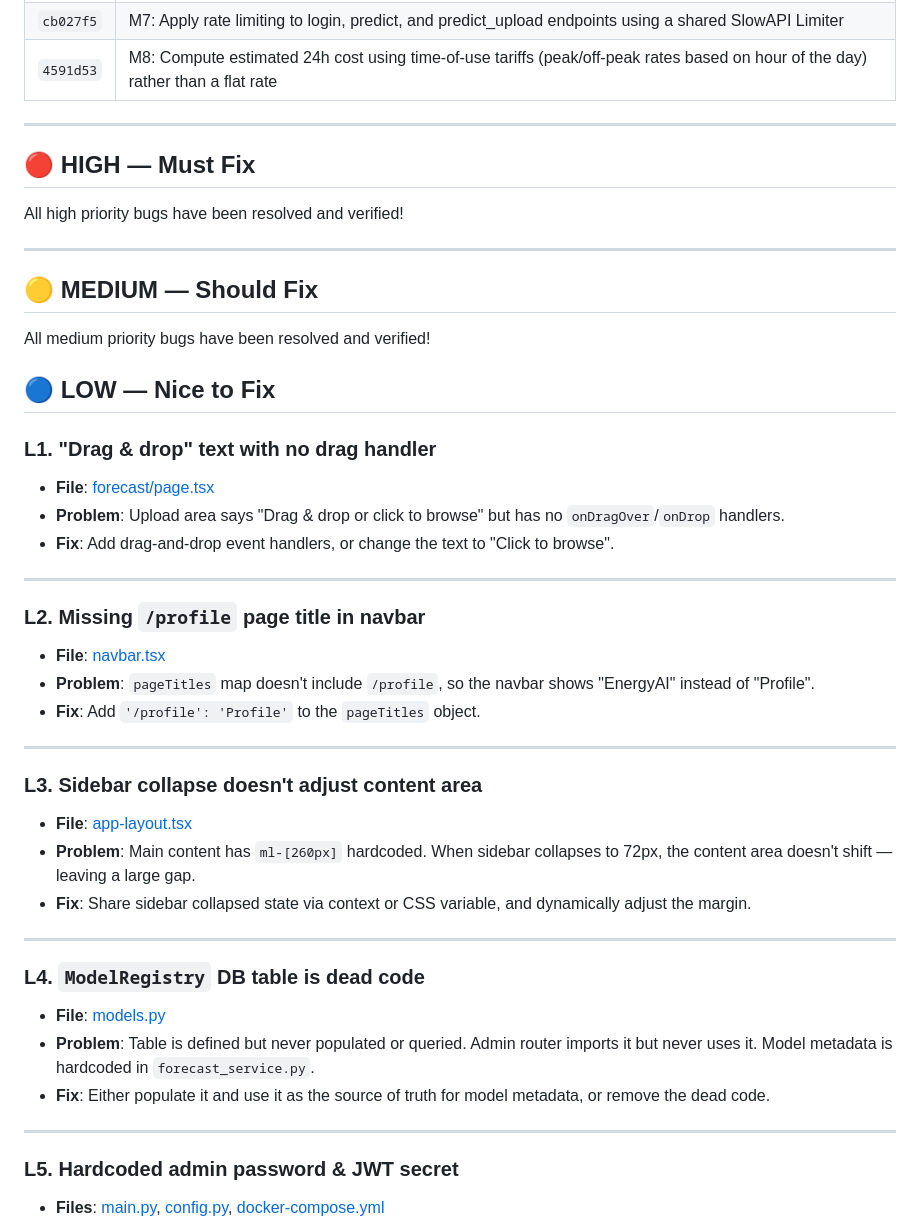
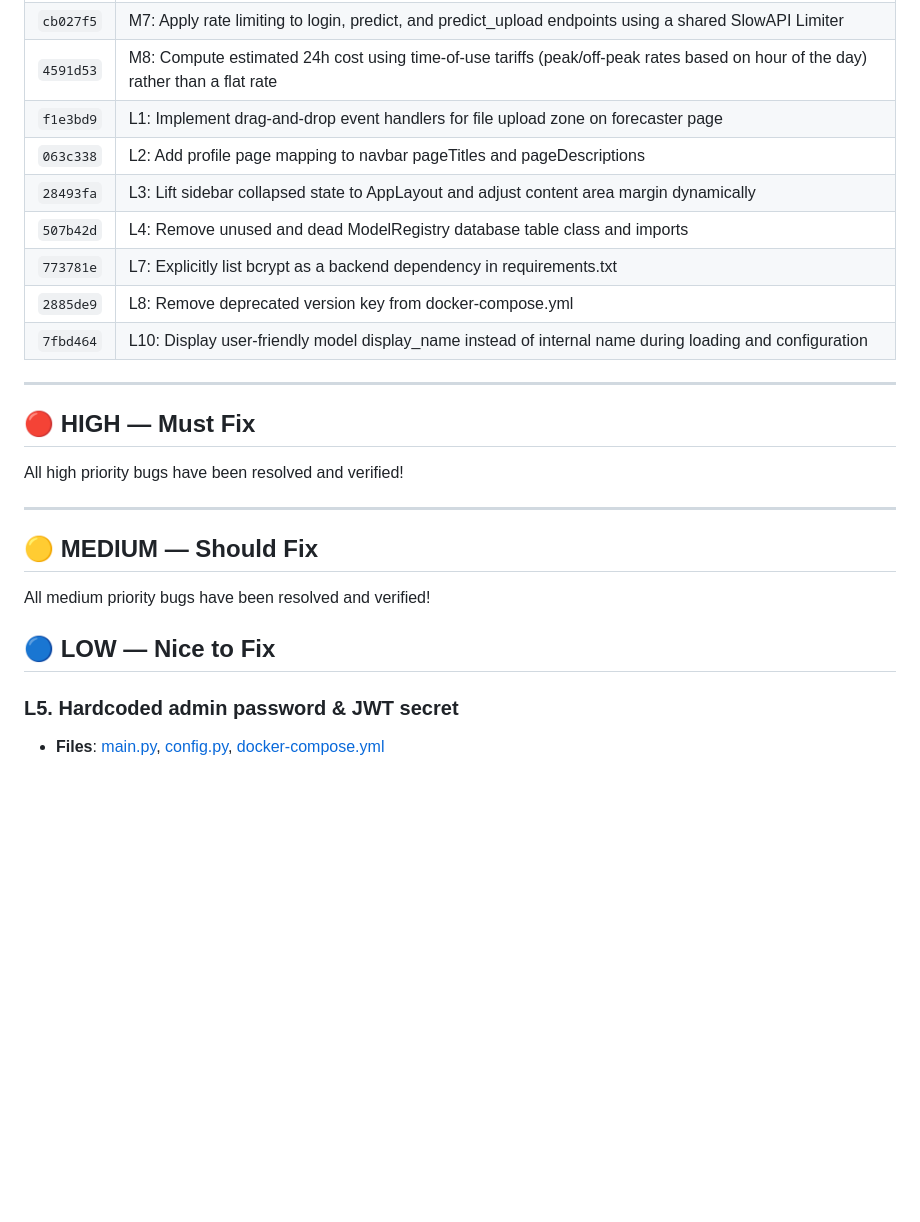
Before and after one commit to BR1WA/energy-forecast-platform, a Markdown page: bug_fix_plan.md, the part around one of its changes. Rendered like a GitHub page; blank space fills up the shorter version.

Commit message:
Update bug fix plan to reflect low-priority bugs L1-L4 and L7-L10 as successfully completed and resolved

```diff
--- a/bug_fix_plan.md
+++ b/bug_fix_plan.md
@@ -27,6 +27,13 @@ These bugs have been resolved in prior commits:
 | `f477297` | M1: Integrate real database forecast records into backend analytics router and align schema keys with frontend charts |
 | `cb027f5` | M7: Apply rate limiting to login, predict, and predict_upload endpoints using a shared SlowAPI Limiter |
 | `4591d53` | M8: Compute estimated 24h cost using time-of-use tariffs (peak/off-peak rates based on hour of the day) rather than a flat rate |
+| `f1e3bd9` | L1: Implement drag-and-drop event handlers for file upload zone on forecaster page |
+| `063c338` | L2: Add profile page mapping to navbar pageTitles and pageDescriptions |
+| `28493fa` | L3: Lift sidebar collapsed state to AppLayout and adjust content area margin dynamically |
+| `507b42d` | L4: Remove unused and dead ModelRegistry database table class and imports |
+| `773781e` | L7: Explicitly list bcrypt as a backend dependency in requirements.txt |
+| `2885de9` | L8: Remove deprecated version key from docker-compose.yml |
+| `7fbd464` | L10: Display user-friendly model display_name instead of internal name during loading and configuration |
 
 ---
 
@@ -42,34 +49,6 @@ All medium priority bugs have been resolved and verified!
 
 ## 🔵 LOW — Nice to Fix
 
-### L1. "Drag & drop" text with no drag handler
-- **File**: [forecast/page.tsx](file:///c:/Users/salah/Documents/MASTER/PFE2/frontend/src/app/forecast/page.tsx#L357)
-- **Problem**: Upload area says "Drag & drop or click to browse" but has no `onDragOver`/`onDrop` handlers.
-- **Fix**: Add drag-and-drop event handlers, or change the text to "Click to browse".
-
----
-
-### L2. Missing `/profile` page title in navbar
-- **File**: [navbar.tsx](file:///c:/Users/salah/Documents/MASTER/PFE2/frontend/src/components/navbar.tsx#L22-L29)
-- **Problem**: `pageTitles` map doesn't include `/profile`, so the navbar shows "EnergyAI" instead of "Profile".
-- **Fix**: Add `'/profile': 'Profile'` to the `pageTitles` object.
-
----
-
-### L3. Sidebar collapse doesn't adjust content area
-- **File**: [app-layout.tsx](file:///c:/Users/salah/Documents/MASTER/PFE2/frontend/src/components/app-layout.tsx#L40)
-- **Problem**: Main content has `ml-[260px]` hardcoded. When sidebar collapses to 72px, the content area doesn't shift — leaving a large gap.
-- **Fix**: Share sidebar collapsed state via context or CSS variable, and dynamically adjust the margin.
-
----
-
-### L4. `ModelRegistry` DB table is dead code
-- **File**: [models.py](file:///c:/Users/salah/Documents/MASTER/PFE2/backend/app/models/models.py#L81-L93)
-- **Problem**: Table is defined but never populated or queried. Admin router imports it but never uses it. Model metadata is hardcoded in `forecast_service.py`.
-- **Fix**: Either populate it and use it as the source of truth for model metadata, or remove the dead code.
-
----
-
 ### L5. Hardcoded admin password & JWT secret
 - **Files**: [main.py](file:///c:/Users/salah/Documents/MASTER/PFE2/backend/app/main.py#L85), [config.py](file:///c:/Users/salah/Documents/MASTER/PFE2/backend/app/config.py#L18), [docker-compose.yml](file:///c:/Users/salah/Documents/MASTER/PFE2/docker-compose.yml#L32)
 - **Problem**: Default admin password is `admin123`, JWT secret is `super-secret-key-change-in-production`, DB password is `pfe_password`.
```
Also changed, not shown: other parts of bug_fix_plan.md (+0 -28 lines).
